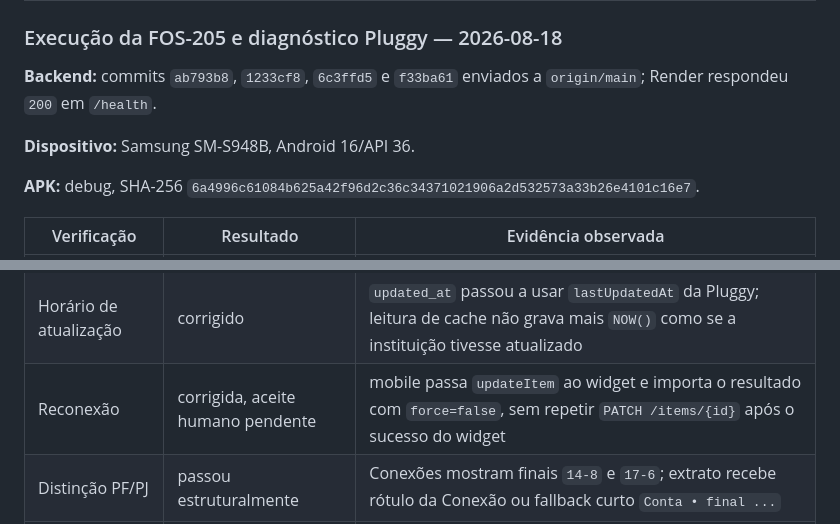
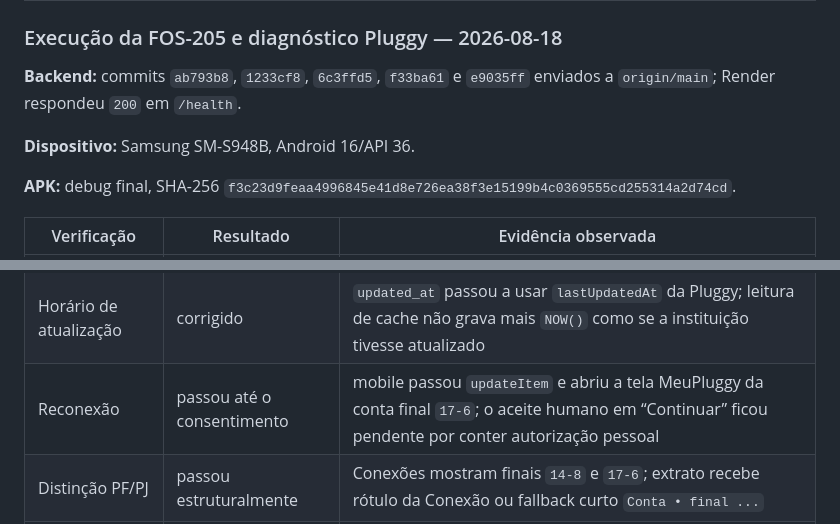
Before and after one commit to TManoloss/finance-os, a Markdown page: docs/FINANCEOS-VALIDATION-PLAN.md, 2 parts joined by grey strips. GitHub-like rendering.

Commit message:
docs: record MeuPluggy reconnect validation

```diff
--- a/docs/FINANCEOS-VALIDATION-PLAN.md
+++ b/docs/FINANCEOS-VALIDATION-PLAN.md
@@ -454,11 +454,11 @@ Uma fase só termina quando todos os requisitos da fase têm evidência registra
 
 ### Execução da FOS-205 e diagnóstico Pluggy — 2026-08-18
 
-**Backend:** commits `ab793b8`, `1233cf8`, `6c3ffd5` e `f33ba61` enviados a `origin/main`; Render respondeu `200` em `/health`.
+**Backend:** commits `ab793b8`, `1233cf8`, `6c3ffd5`, `f33ba61` e `e9035ff` enviados a `origin/main`; Render respondeu `200` em `/health`.
 
 **Dispositivo:** Samsung SM-S948B, Android 16/API 36.
 
-**APK:** debug, SHA-256 `6a4996c61084b625a42f96d2c36c34371021906a2d532573a33b26e4101c16e7`.
+**APK:** debug final, SHA-256 `f3c23d9feaa4996845e41d8e726ea38f3e15199b4c0369555cd255314a2d74cd`.
 
 | Verificação | Resultado | Evidência observada |
 | --- | --- | --- |
@@ -466,7 +466,7 @@ Uma fase só termina quando todos os requisitos da fase têm evidência registra
 | Zero novas Transações | passou semanticamente | as duas execuções retornaram zero inserts novos e preservaram os totais existentes de 151 e 92 Transações |
 | Motivo da parcial | diagnosticado | Pluggy respondeu `400: MeuPluggy item can't be updated`; o app exibiu o motivo real em vez de erro genérico |
 | Horário de atualização | corrigido | `updated_at` passou a usar `lastUpdatedAt` da Pluggy; leitura de cache não grava mais `NOW()` como se a instituição tivesse atualizado |
-| Reconexão | corrigida, aceite humano pendente | mobile passa `updateItem` ao widget e importa o resultado com `force=false`, sem repetir `PATCH /items/{id}` após o sucesso do widget |
+| Reconexão | passou até o consentimento | mobile passou `updateItem` e abriu a tela MeuPluggy da conta final `17-6`; o aceite humano em “Continuar” ficou pendente por conter autorização pessoal |
 | Distinção PF/PJ | passou estruturalmente | Conexões mostram finais `14-8` e `17-6`; extrato recebe rótulo da Conexão ou fallback curto `Conta • final ...` |
 | Dados recentes | presentes no snapshot | extrato exibiu compras datadas de 18/08/2026; nova coleta da instituição depende de atualizar/recriar o Item Pluggy atual |
 | Testes | passou | pacotes Go do produto e 4 testes Flutter aprovados; analyze permaneceu com 25 avisos informativos preexistentes |
```
